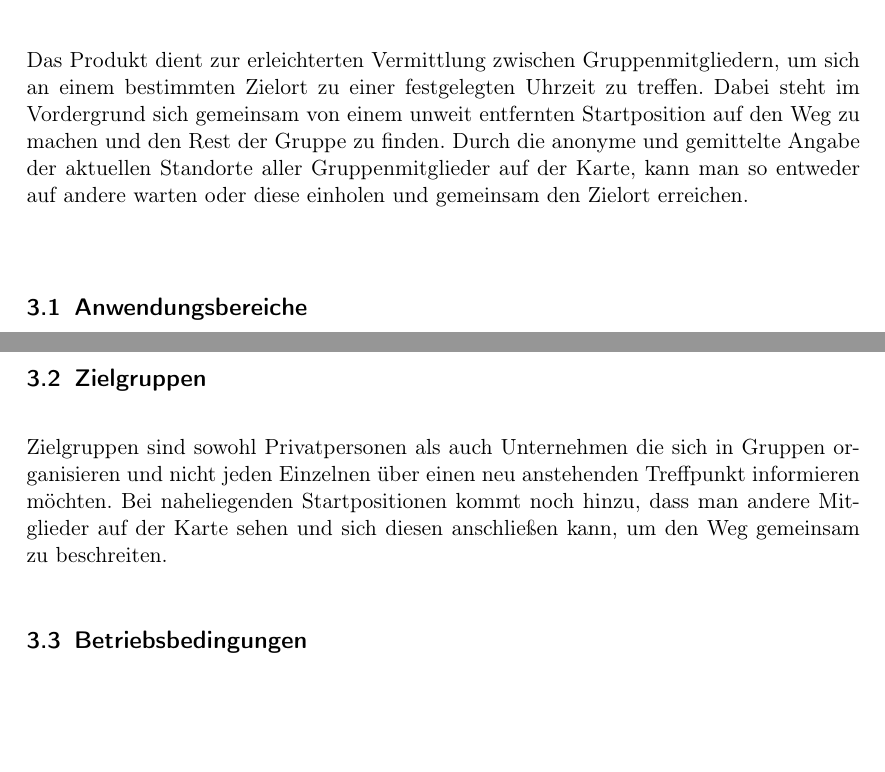
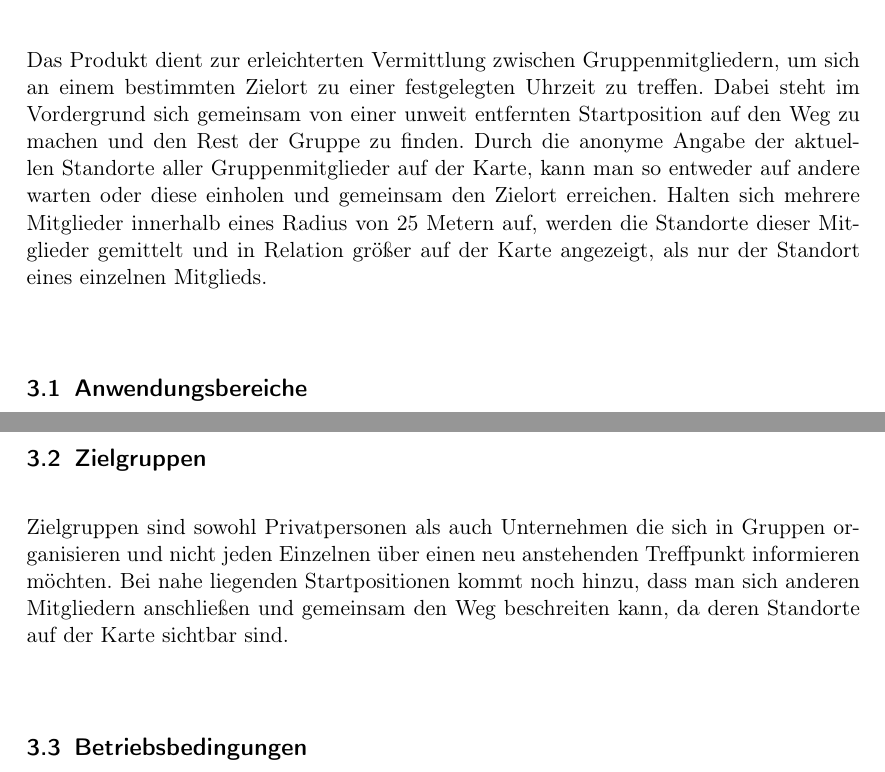
Before and after one commit to rethesa/pse-android-go, a LaTeX document (Pflichtenheft/Pflichtenheft.tex, which reads Pflichtenheft/Produkteinsatz.tex): two parts of pages 3 and 4 of 6, joined at a grey line, cut so that both start at the same text, the shorter picture padded with empty space. Compiled offline with pdfLaTeX.

Commit message:
corrected some mistakes

```diff
--- a/Pflichtenheft/Produkteinsatz.tex
+++ b/Pflichtenheft/Produkteinsatz.tex
@@ -1,6 +1,7 @@
 
 \section{Produkteinsatz}
-Das Produkt dient zur erleichterten Vermittlung zwischen Gruppenmitgliedern, um sich an einem bestimmten Zielort zu einer festgelegten Uhrzeit zu treffen. Dabei steht im Vordergrund sich gemeinsam von einem unweit entfernten Startposition auf den Weg zu machen und den Rest der Gruppe zu finden. Durch die anonyme und gemittelte Angabe der aktuellen Standorte aller Gruppenmitglieder auf der Karte, kann man so entweder auf andere warten oder diese einholen und gemeinsam den Zielort erreichen.\\
+Das Produkt dient zur erleichterten Vermittlung zwischen Gruppenmitgliedern, um sich an einem bestimmten Zielort zu einer festgelegten Uhrzeit zu treffen. Dabei steht im Vordergrund sich gemeinsam von einer unweit entfernten Startposition auf den Weg zu machen und den Rest der Gruppe zu finden.
+Durch die anonyme Angabe der aktuellen Standorte aller Gruppenmitglieder auf der Karte, kann man so entweder auf andere warten oder diese einholen und gemeinsam den Zielort erreichen. Halten sich mehrere Mitglieder innerhalb eines Radius von 25 Metern auf, werden die Standorte dieser Mitglieder gemittelt und in Relation größer auf der Karte angezeigt, als nur der Standort eines einzelnen Mitglieds.\\
 
 \subsection{Anwendungsbereiche}
 \textbf{Privater Anwendungsbereich} \\
@@ -10,8 +11,7 @@ Im privaten Gebrauch kann das Produkt zur Verabredung zum gemeinsamen Essen oder
 Im kommerziellen Bereich kann das Produkt seine Anwendung in der Planung von Konferenzen finden. So erfahren alle Gruppenmitglieder wo und wann die nächste Besprechung stattfindet. \\
 
 \subsection{Zielgruppen}
-Zielgruppen sind sowohl Privatpersonen als auch Unternehmen die sich in Gruppen organisieren und nicht jeden Einzelnen über einen neu anstehenden Treffpunkt informieren möchten. Bei naheliegenden Startpositionen kommt noch hinzu, dass man andere Mitglieder auf der Karte sehen und sich diesen anschließen kann, um den Weg gemeinsam zu beschreiten.
-
+Zielgruppen sind sowohl Privatpersonen als auch Unternehmen die sich in Gruppen organisieren und nicht jeden Einzelnen über einen neu anstehenden Treffpunkt informieren möchten. Bei nahe liegenden Startpositionen kommt noch hinzu, dass man sich anderen Mitgliedern anschließen und gemeinsam den Weg beschreiten kann, da deren Standorte auf der Karte sichtbar sind.\\
 
 \subsection{Betriebsbedingungen}
 Das Produkt kann bei einer bestehenden Internet- und GPS- Verbindung genutzt werden. Die GPS Technologie ist nötig um die Standorte aller Gruppenmitglieder zu erfassen und mit ausreichender Internetverbindung an die anderen Mitglieder zu übertragen. Bei Fehlen einer der beiden Komponenten ist die Funktionalität des Produkts nicht gewährleistet.\\
```
